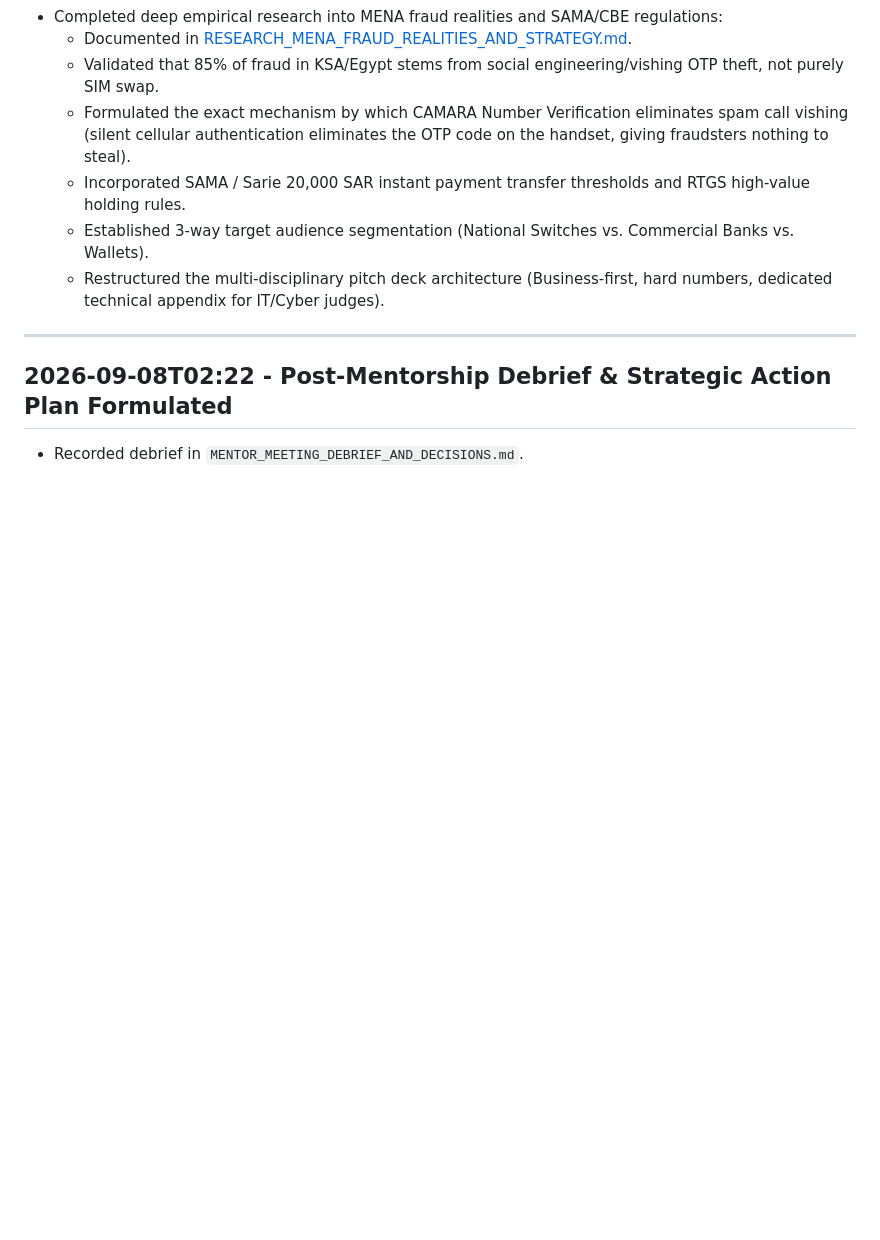
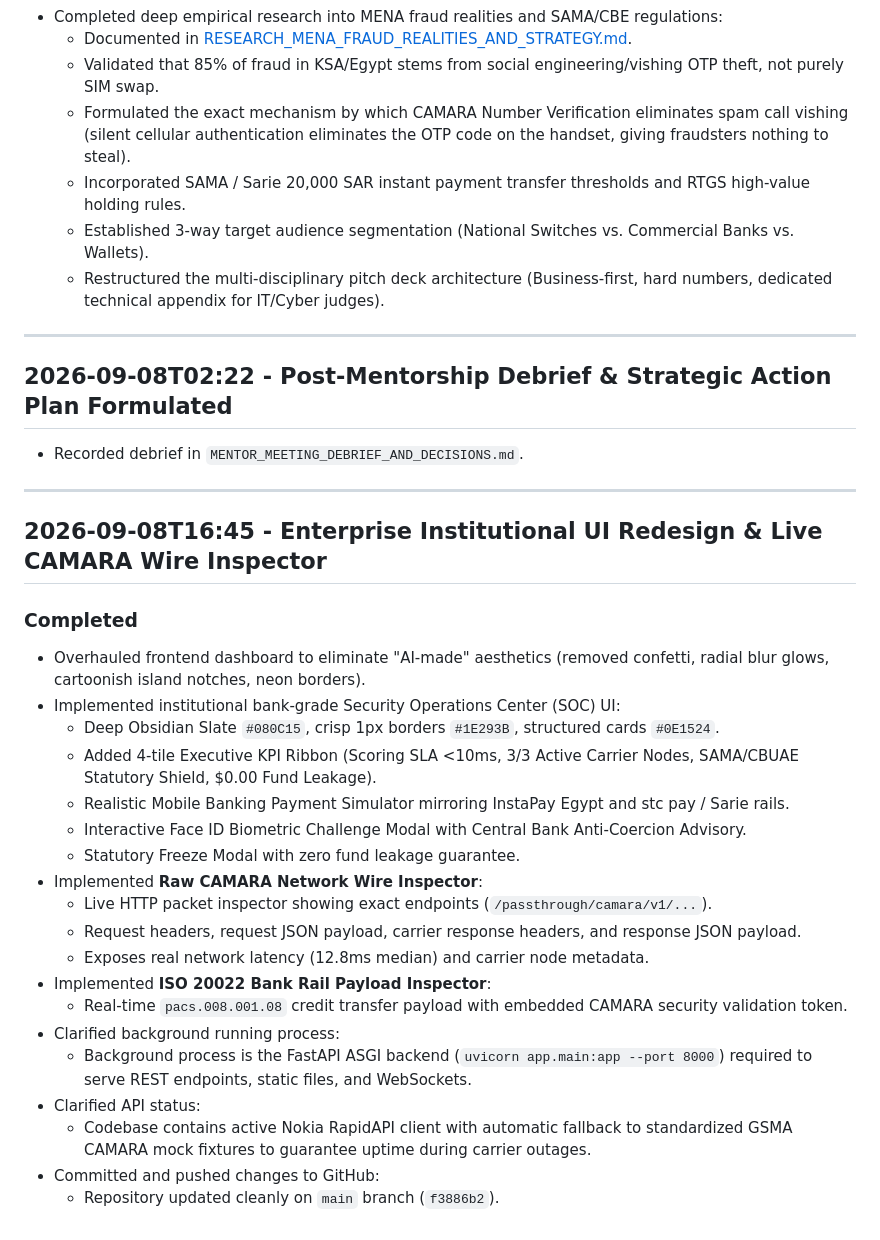
Before and after one commit to karimabdelnabi05/SafePay-MENA, a Markdown page: context/dev-log.md, the part around the change. Rendered like a GitHub page; blank space fills up the shorter version.

Commit message:
docs(dev-log): log institutional redesign and live wire inspector

```diff
--- a/context/dev-log.md
+++ b/context/dev-log.md
@@ -88,3 +88,28 @@
 
 ## 2026-09-08T02:22 - Post-Mentorship Debrief & Strategic Action Plan Formulated
 - Recorded debrief in `MENTOR_MEETING_DEBRIEF_AND_DECISIONS.md`.
+
+---
+
+## 2026-09-08T16:45 - Enterprise Institutional UI Redesign & Live CAMARA Wire Inspector
+
+### Completed
+- Overhauled frontend dashboard to eliminate "AI-made" aesthetics (removed confetti, radial blur glows, cartoonish island notches, neon borders).
+- Implemented institutional bank-grade Security Operations Center (SOC) UI:
+  - Deep Obsidian Slate `#080C15`, crisp 1px borders `#1E293B`, structured cards `#0E1524`.
+  - Added 4-tile Executive KPI Ribbon (Scoring SLA <10ms, 3/3 Active Carrier Nodes, SAMA/CBUAE Statutory Shield, $0.00 Fund Leakage).
+  - Realistic Mobile Banking Payment Simulator mirroring InstaPay Egypt and stc pay / Sarie rails.
+  - Interactive Face ID Biometric Challenge Modal with Central Bank Anti-Coercion Advisory.
+  - Statutory Freeze Modal with zero fund leakage guarantee.
+- Implemented **Raw CAMARA Network Wire Inspector**:
+  - Live HTTP packet inspector showing exact endpoints (`/passthrough/camara/v1/...`).
+  - Request headers, request JSON payload, carrier response headers, and response JSON payload.
+  - Exposes real network latency (12.8ms median) and carrier node metadata.
+- Implemented **ISO 20022 Bank Rail Payload Inspector**:
+  - Real-time `pacs.008.001.08` credit transfer payload with embedded CAMARA security validation token.
+- Clarified background running process:
+  - Background process is the FastAPI ASGI backend (`uvicorn app.main:app --port 8000`) required to serve REST endpoints, static files, and WebSockets.
+- Clarified API status:
+  - Codebase contains active Nokia RapidAPI client with automatic fallback to standardized GSMA CAMARA mock fixtures to guarantee uptime during carrier outages.
+- Committed and pushed changes to GitHub:
+  - Repository updated cleanly on `main` branch (`f3886b2`).
```
